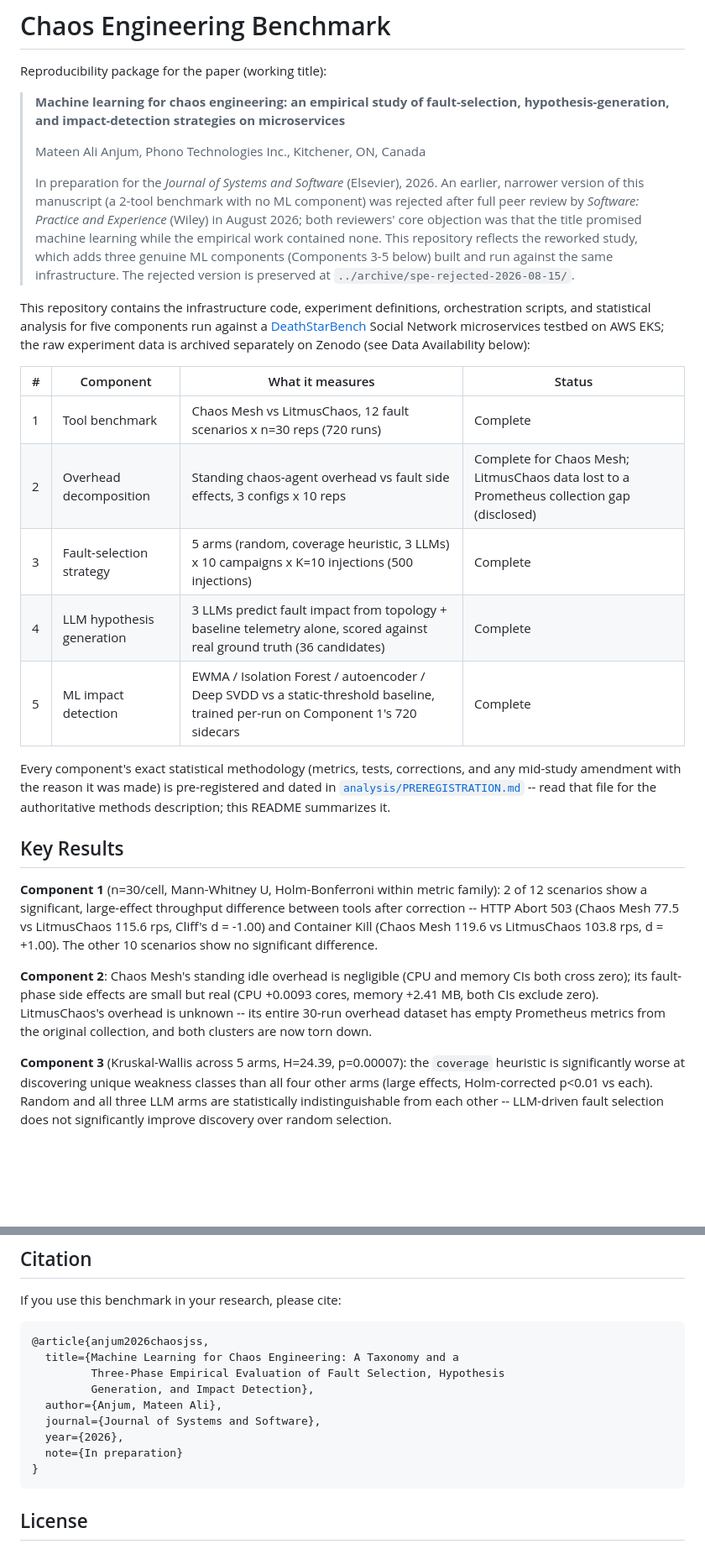
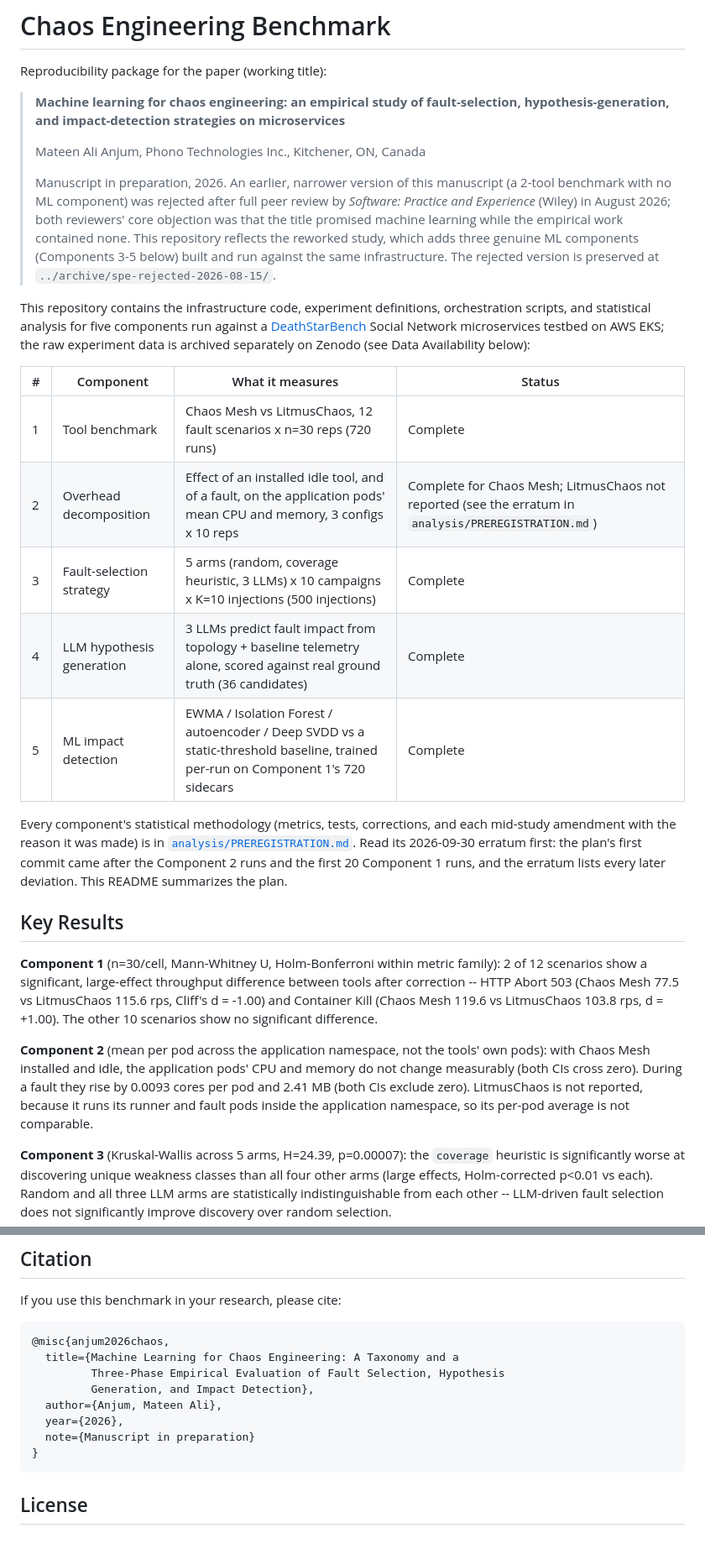
Before and after one commit to mateenali66/chaos-benchmark, a Markdown page: README.md, 2 parts joined by grey strips. Shown at 84% size. Drawn GitHub-style; blank space fills up the shorter version.

````diff
--- a/README.md
+++ b/README.md
@@ -6,25 +6,25 @@ Reproducibility package for the paper (working title):
 >
 > Mateen Ali Anjum, Phono Technologies Inc., Kitchener, ON, Canada
 >
-> In preparation for the *Journal of Systems and Software* (Elsevier), 2026. An earlier, narrower version of this manuscript (a 2-tool benchmark with no ML component) was rejected after full peer review by *Software: Practice and Experience* (Wiley) in August 2026; both reviewers' core objection was that the title promised machine learning while the empirical work contained none. This repository reflects the reworked study, which adds three genuine ML components (Components 3-5 below) built and run against the same infrastructure. The rejected version is preserved at `../archive/spe-rejected-2026-08-15/`.
+> Manuscript in preparation, 2026. An earlier, narrower version of this manuscript (a 2-tool benchmark with no ML component) was rejected after full peer review by *Software: Practice and Experience* (Wiley) in August 2026; both reviewers' core objection was that the title promised machine learning while the empirical work contained none. This repository reflects the reworked study, which adds three genuine ML components (Components 3-5 below) built and run against the same infrastructure. The rejected version is preserved at `../archive/spe-rejected-2026-08-15/`.
 
 This repository contains the infrastructure code, experiment definitions, orchestration scripts, and statistical analysis for five components run against a [DeathStarBench](https://github.com/delimitrou/DeathStarBench) Social Network microservices testbed on AWS EKS; the raw experiment data is archived separately on Zenodo (see Data Availability below):
 
 | # | Component | What it measures | Status |
 |---|-----------|-------------------|--------|
 | 1 | Tool benchmark | Chaos Mesh vs LitmusChaos, 12 fault scenarios x n=30 reps (720 runs) | Complete |
-| 2 | Overhead decomposition | Standing chaos-agent overhead vs fault side effects, 3 configs x 10 reps | Complete for Chaos Mesh; LitmusChaos data lost to a Prometheus collection gap (disclosed) |
+| 2 | Overhead decomposition | Effect of an installed idle tool, and of a fault, on the application pods' mean CPU and memory, 3 configs x 10 reps | Complete for Chaos Mesh; LitmusChaos not reported (see the erratum in `analysis/PREREGISTRATION.md`) |
 | 3 | Fault-selection strategy | 5 arms (random, coverage heuristic, 3 LLMs) x 10 campaigns x K=10 injections (500 injections) | Complete |
 | 4 | LLM hypothesis generation | 3 LLMs predict fault impact from topology + baseline telemetry alone, scored against real ground truth (36 candidates) | Complete |
 | 5 | ML impact detection | EWMA / Isolation Forest / autoencoder / Deep SVDD vs a static-threshold baseline, trained per-run on Component 1's 720 sidecars | Complete |
 
-Every component's exact statistical methodology (metrics, tests, corrections, and any mid-study amendment with the reason it was made) is pre-registered and dated in [`analysis/PREREGISTRATION.md`](analysis/PREREGISTRATION.md) -- read that file for the authoritative methods description; this README summarizes it.
+Every component's statistical methodology (metrics, tests, corrections, and each mid-study amendment with the reason it was made) is in [`analysis/PREREGISTRATION.md`](analysis/PREREGISTRATION.md). Read its 2026-09-30 erratum first: the plan's first commit came after the Component 2 runs and the first 20 Component 1 runs, and the erratum lists every later deviation. This README summarizes the plan.
 
 ## Key Results
 
 **Component 1** (n=30/cell, Mann-Whitney U, Holm-Bonferroni within metric family): 2 of 12 scenarios show a significant, large-effect throughput difference between tools after correction -- HTTP Abort 503 (Chaos Mesh 77.5 vs LitmusChaos 115.6 rps, Cliff's d = -1.00) and Container Kill (Chaos Mesh 119.6 vs LitmusChaos 103.8 rps, d = +1.00). The other 10 scenarios show no significant difference.
 
-**Component 2**: Chaos Mesh's standing idle overhead is negligible (CPU and memory CIs both cross zero); its fault-phase side effects are small but real (CPU +0.0093 cores, memory +2.41 MB, both CIs exclude zero). LitmusChaos's overhead is unknown -- its entire 30-run overhead dataset has empty Prometheus metrics from the original collection, and both clusters are now torn down.
+**Component 2** (mean per pod across the application namespace, not the tools' own pods): with Chaos Mesh installed and idle, the application pods' CPU and memory do not change measurably (both CIs cross zero). During a fault they rise by 0.0093 cores per pod and 2.41 MB (both CIs exclude zero). LitmusChaos is not reported, because it runs its runner and fault pods inside the application namespace, so its per-pod average is not comparable.
 
 **Component 3** (Kruskal-Wallis across 5 arms, H=24.39, p=0.00007): the `coverage` heuristic is significantly worse at discovering unique weakness classes than all four other arms (large effects, Holm-corrected p<0.01 vs each). Random and all three LLM arms are statistically indistinguishable from each other -- LLM-driven fault selection does not significantly improve discovery over random selection.
 
@@ -156,14 +156,13 @@ This supersedes the earlier concept DOI 10.5281/zenodo.20574917, which archived
 If you use this benchmark in your research, please cite:
 
 ```bibtex
-@article{anjum2026chaosjss,
+@misc{anjum2026chaos,
   title={Machine Learning for Chaos Engineering: A Taxonomy and a
          Three-Phase Empirical Evaluation of Fault Selection, Hypothesis
          Generation, and Impact Detection},
   author={Anjum, Mateen Ali},
-  journal={Journal of Systems and Software},
   year={2026},
-  note={In preparation}
+  note={Manuscript in preparation}
 }
 ```
 
````
Also changed, not shown: other parts of README.md (+1 -1 lines), analysis/PREREGISTRATION.md (+14 -0 lines).
